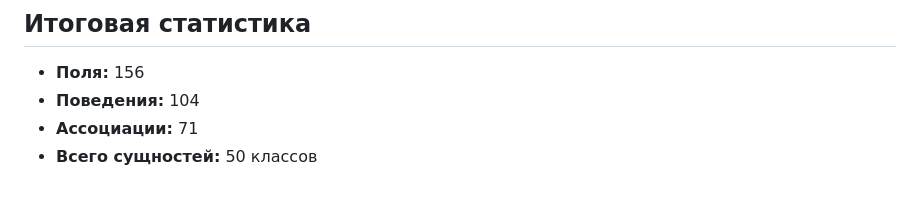
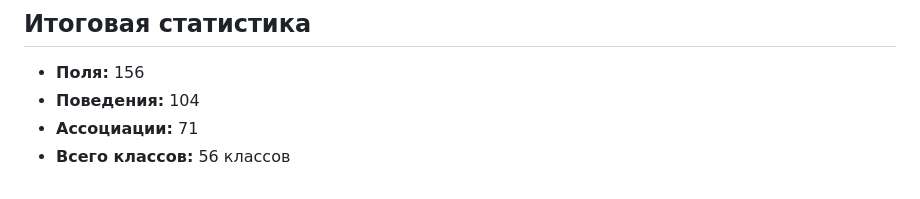
Before and after one commit to Splgr/ppois, a Markdown page: lab2/README.md, the part around the change. GitHub-like rendering.

```diff
--- a/lab2/README.md
+++ b/lab2/README.md
@@ -81,4 +81,4 @@
 - **Поля:** 156
 - **Поведения:** 104
 - **Ассоциации:** 71
-- **Всего сущностей:** 50 классов
+- **Всего классов:** 56 классов
```
